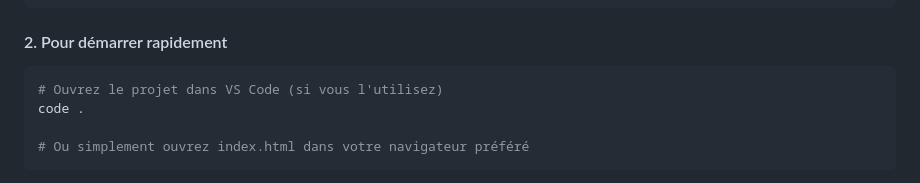
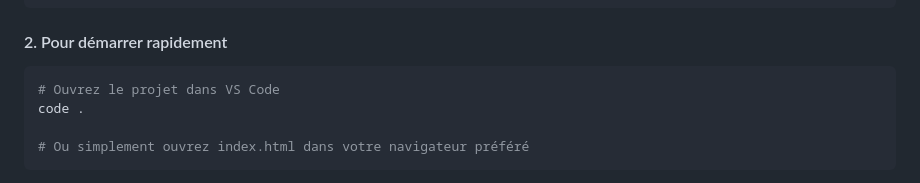
Before and after one commit to AstroNerf/aegisbank_base, a Markdown page: README.md, the part around the change. Rendered like a GitHub page.

````diff
--- a/README.md
+++ b/README.md
@@ -95,7 +95,7 @@ git checkout -b feature/ma-nouvelle-feature
 #### 2\. Pour démarrer rapidement
 
 ```bash
-# Ouvrez le projet dans VS Code (si vous l'utilisez)
+# Ouvrez le projet dans VS Code
 code .
 
 # Ou simplement ouvrez index.html dans votre navigateur préféré
````
